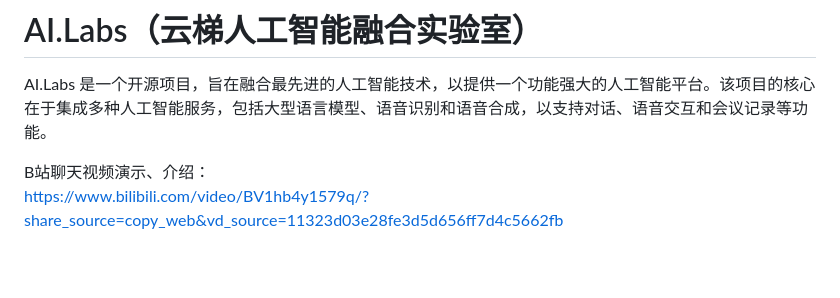
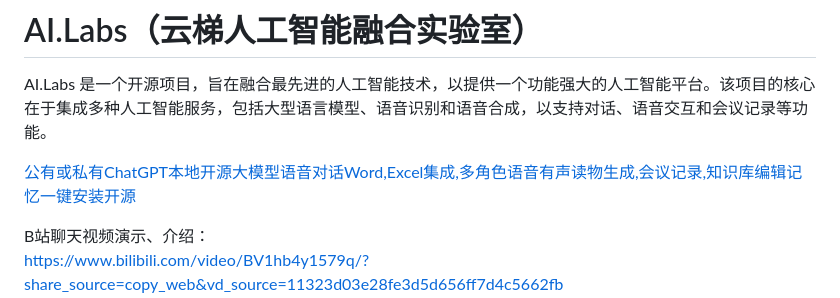
Before and after one commit to tylike/AI.Labs, a Markdown page: README.md, the part around the change. GitHub-like rendering; blank space fills up the shorter version.

```diff
--- a/README.md
+++ b/README.md
@@ -1,6 +1,8 @@
 # AI.Labs（云梯人工智能融合实验室）
 
 AI.Labs 是一个开源项目，旨在融合最先进的人工智能技术，以提供一个功能强大的人工智能平台。该项目的核心在于集成多种人工智能服务，包括大型语言模型、语音识别和语音合成，以支持对话、语音交互和会议记录等功能。
+
+[公有或私有ChatGPT本地开源大模型语音对话Word,Excel集成,多角色语音有声读物生成,会议记录,知识库编辑记忆一键安装开源](https://www.bilibili.com/video/BV1jC4y1Y7et/?share_source=copy_web&vd_source=11323d03e28fe3d5d656ff7d4c5662fb)
 
 
 B站聊天视频演示、介绍：
```
